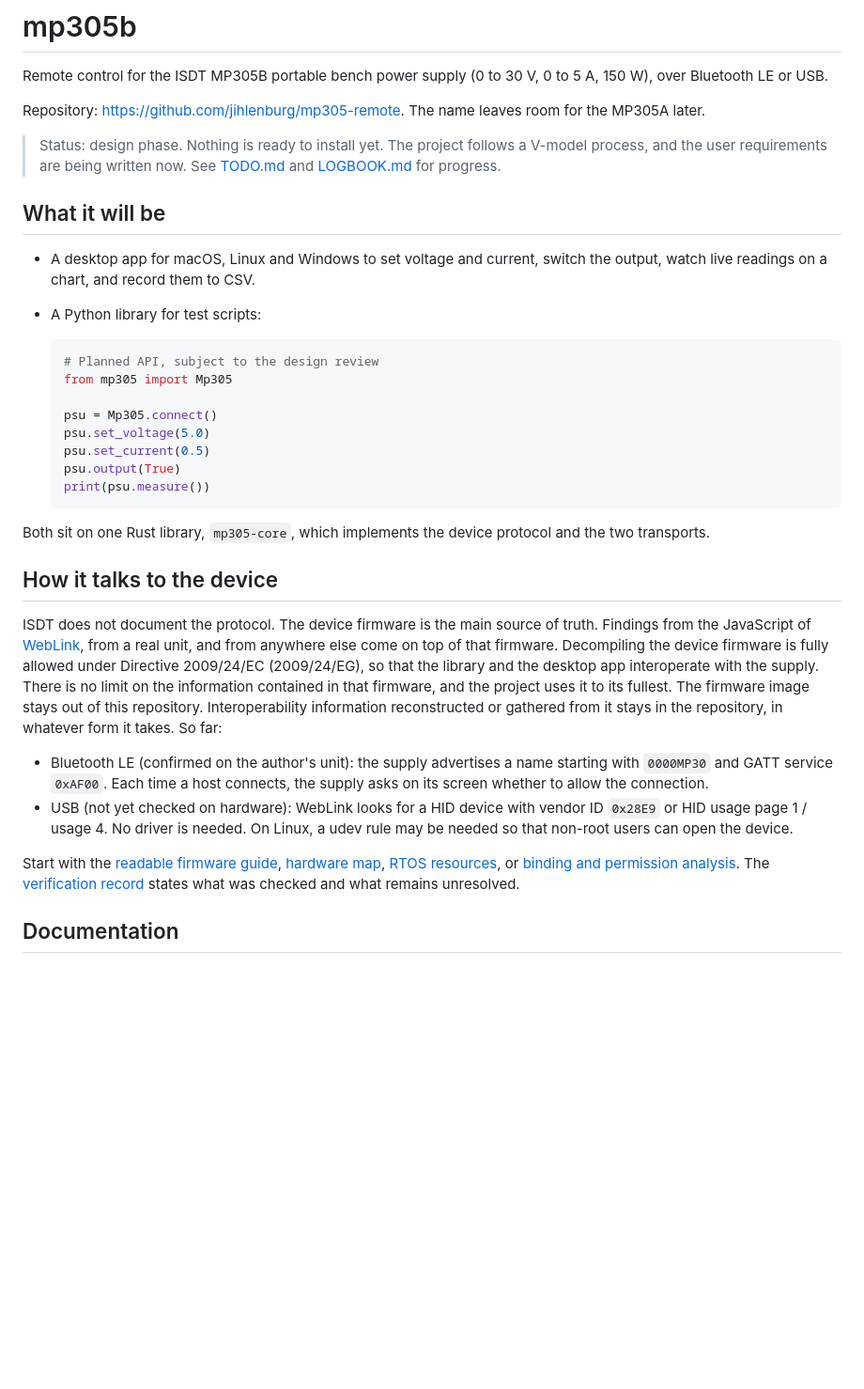
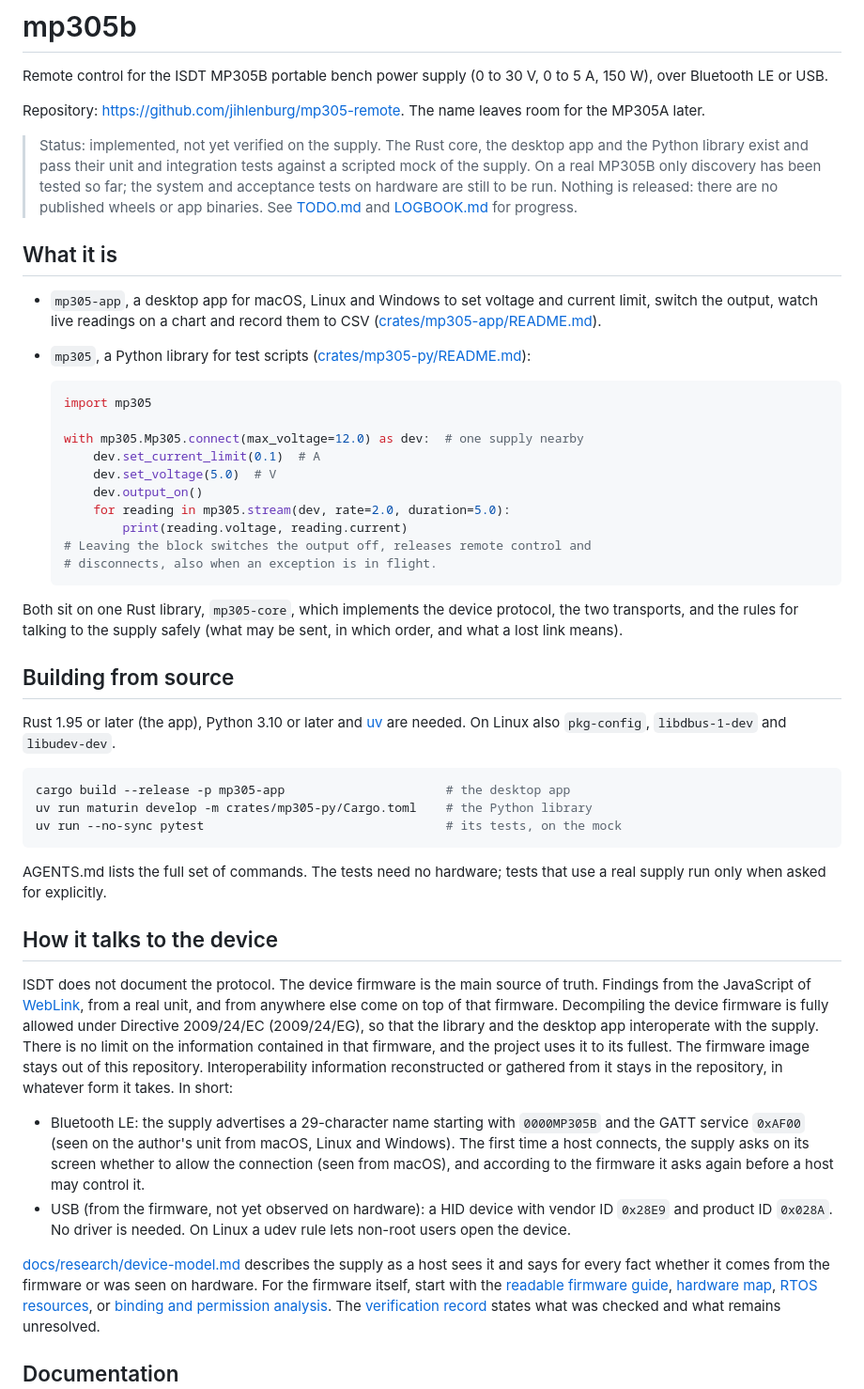
Before and after one commit to jihlenburg/mp305-remote, a Markdown page: README.md, the part around the change. Shown at 94% size. GitHub-like rendering; blank space fills up the shorter version.

Commit message:
docs: bring the READMEs up to date with the implemented state
The top-level README no longer says design phase or shows a planned API:
it states what exists, what is verified (unit and integration level on
the mock; on the supply only discovery), the library's real API and how
to build from source. The library README no longer says pip install,
since nothing is published to a package index.

````diff
--- a/README.md
+++ b/README.md
@@ -6,29 +6,53 @@ Remote control for the ISDT MP305B portable bench power supply
 Repository: <https://github.com/jihlenburg/mp305-remote>. The name leaves
 room for the MP305A later.
 
-> Status: design phase. Nothing is ready to install yet. The project follows
-> a V-model process, and the user requirements are being written now. See
-> [TODO.md](TODO.md) and [LOGBOOK.md](LOGBOOK.md) for progress.
+> Status: implemented, not yet verified on the supply. The Rust core, the
+> desktop app and the Python library exist and pass their unit and
+> integration tests against a scripted mock of the supply. On a real
+> MP305B only discovery has been tested so far; the system and acceptance
+> tests on hardware are still to be run. Nothing is released: there are no
+> published wheels or app binaries. See [TODO.md](TODO.md) and
+> [LOGBOOK.md](LOGBOOK.md) for progress.
 
-## What it will be
+## What it is
 
-- A desktop app for macOS, Linux and Windows to set voltage and current,
-  switch the output, watch live readings on a chart, and record them to CSV.
-- A Python library for test scripts:
+- `mp305-app`, a desktop app for macOS, Linux and Windows to set voltage
+  and current limit, switch the output, watch live readings on a chart and
+  record them to CSV ([crates/mp305-app/README.md](crates/mp305-app/README.md)).
+- `mp305`, a Python library for test scripts
+  ([crates/mp305-py/README.md](crates/mp305-py/README.md)):
 
   ```python
-  # Planned API, subject to the design review
-  from mp305 import Mp305
+  import mp305
 
-  psu = Mp305.connect()
-  psu.set_voltage(5.0)
-  psu.set_current(0.5)
-  psu.output(True)
-  print(psu.measure())
+  with mp305.Mp305.connect(max_voltage=12.0) as dev:  # one supply nearby
+      dev.set_current_limit(0.1)  # A
+      dev.set_voltage(5.0)  # V
+      dev.output_on()
+      for reading in mp305.stream(dev, rate=2.0, duration=5.0):
+          print(reading.voltage, reading.current)
+  # Leaving the block switches the output off, releases remote control and
+  # disconnects, also when an exception is in flight.
   ```
 
 Both sit on one Rust library, `mp305-core`, which implements the device
-protocol and the two transports.
+protocol, the two transports, and the rules for talking to the supply
+safely (what may be sent, in which order, and what a lost link means).
+
+## Building from source
+
+Rust 1.95 or later (the app), Python 3.10 or later and
+[uv](https://docs.astral.sh/uv/) are needed. On Linux also `pkg-config`,
+`libdbus-1-dev` and `libudev-dev`.
+
+```sh
+cargo build --release -p mp305-app                      # the desktop app
+uv run maturin develop -m crates/mp305-py/Cargo.toml    # the Python library
+uv run --no-sync pytest                                 # its tests, on the mock
+```
+
+AGENTS.md lists the full set of commands. The tests need no hardware;
+tests that use a real supply run only when asked for explicitly.
 
 ## How it talks to the device
 
@@ -41,16 +65,22 @@ desktop app interoperate with the supply. There is no limit on the
 information contained in that firmware, and the project uses it to its
 fullest. The firmware image stays out of this repository. Interoperability
 information reconstructed or gathered from it stays in the repository, in
-whatever form it takes. So far:
+whatever form it takes. In short:
 
-- Bluetooth LE (confirmed on the author's unit): the supply advertises a name
-  starting with `0000MP30` and GATT service `0xAF00`. Each time a host
-  connects, the supply asks on its screen whether to allow the connection.
-- USB (not yet checked on hardware): WebLink looks for a HID device with
-  vendor ID `0x28E9` or HID usage page 1 / usage 4. No driver is needed. On
-  Linux, a udev rule may be needed so that non-root users can open the device.
+- Bluetooth LE: the supply advertises a 29-character name starting with
+  `0000MP305B` and the GATT service `0xAF00` (seen on the author's unit
+  from macOS, Linux and Windows). The first time a host connects, the
+  supply asks on its screen whether to allow the connection (seen from
+  macOS), and according to the firmware it asks again before a host may
+  control it.
+- USB (from the firmware, not yet observed on hardware): a HID device with
+  vendor ID `0x28E9` and product ID `0x028A`. No driver is needed. On
+  Linux a udev rule lets non-root users open the device.
 
-Start with the [readable firmware guide](docs/research/firmware/readable.md),
+[docs/research/device-model.md](docs/research/device-model.md) describes the
+supply as a host sees it and says for every fact whether it comes from the
+firmware or was seen on hardware. For the firmware itself, start with the
+[readable firmware guide](docs/research/firmware/readable.md),
 [hardware map](docs/research/device/hardware.md),
 [RTOS resources](docs/research/firmware/rtos.md), or
 [binding and permission analysis](docs/research/firmware/permissions.md).
````
Also changed, not shown: LOGBOOK.md (+10 -0 lines), crates/mp305-py/README.md (+5 -2 lines).
